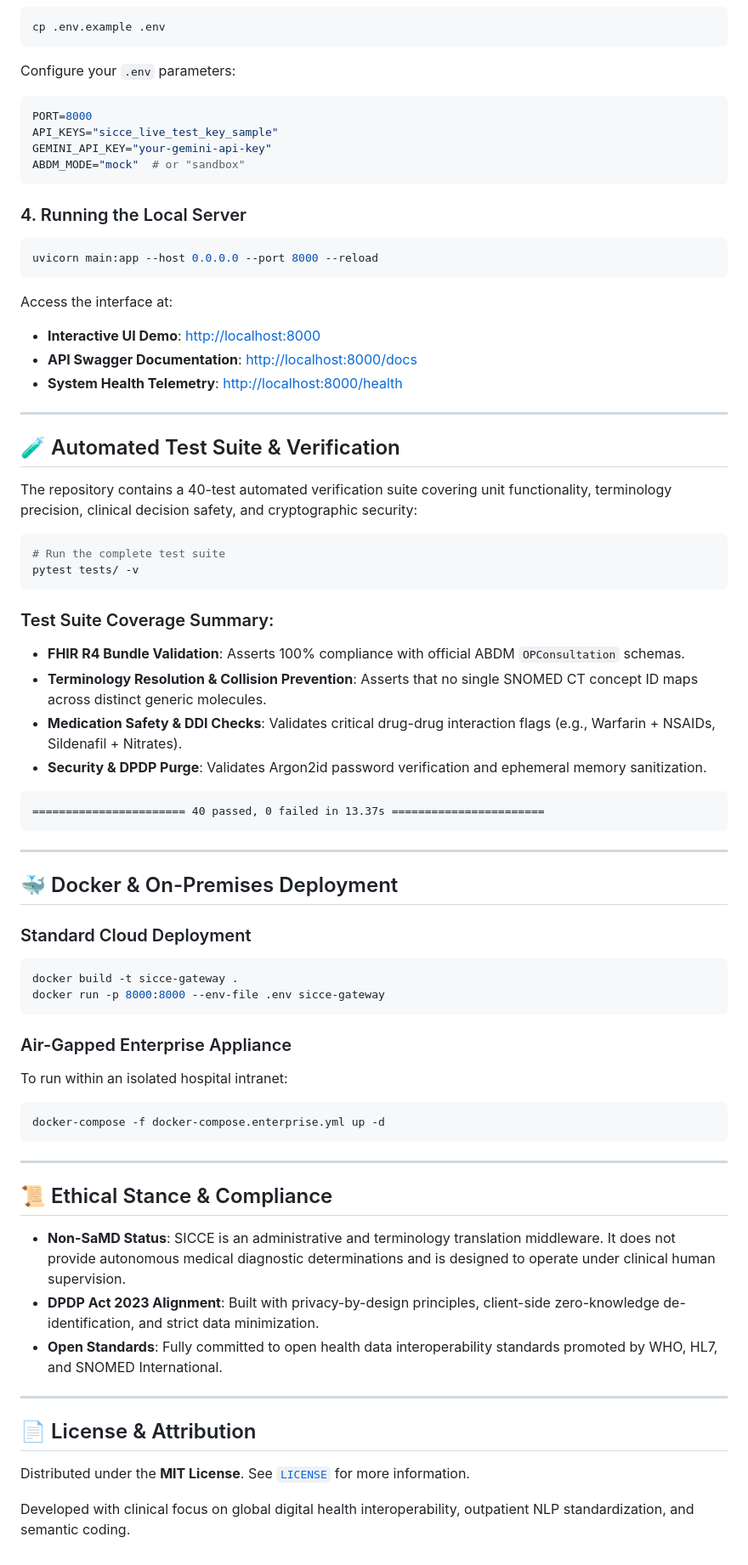
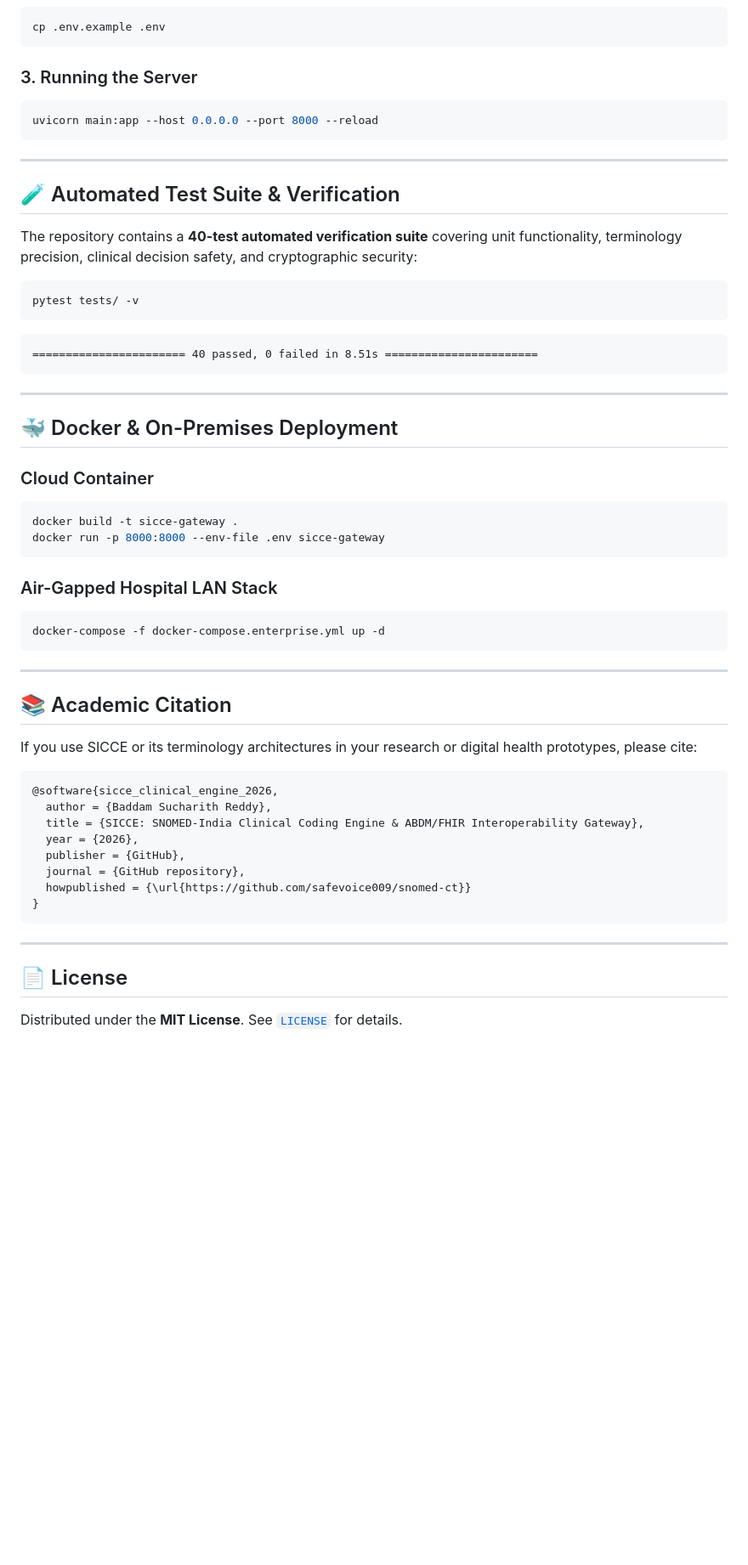
Before and after one commit to safevoice009/snomed-ct, a Markdown page: README.md, the part around one of its changes. Shown at 85% size. Rendered like a GitHub page; blank space fills up the shorter version.

````diff
--- a/README.md
+++ b/README.md
@@ -171,74 +211,59 @@ Copy the example environment file:
 cp .env.example .env
 ```
 
-Configure your `.env` parameters:
-```env
-PORT=8000
-API_KEYS="sicce_live_test_key_sample"
-GEMINI_API_KEY="your-gemini-api-key"
-ABDM_MODE="mock"  # or "sandbox"
-```
-
-### 4. Running the Local Server
-
+### 3. Running the Server
 ```bash
 uvicorn main:app --host 0.0.0.0 --port 8000 --reload
 ```
-
-Access the interface at:
-- **Interactive UI Demo**: [http://localhost:8000](http://localhost:8000)
-- **API Swagger Documentation**: [http://localhost:8000/docs](http://localhost:8000/docs)
-- **System Health Telemetry**: [http://localhost:8000/health](http://localhost:8000/health)
 
 ---
 
 ## 🧪 Automated Test Suite & Verification
 
-The repository contains a 40-test automated verification suite covering unit functionality, terminology precision, clinical decision safety, and cryptographic security:
+The repository contains a **40-test automated verification suite** covering unit functionality, terminology precision, clinical decision safety, and cryptographic security:
 
 ```bash
-# Run the complete test suite
 pytest tests/ -v
 ```
 
-### Test Suite Coverage Summary:
-- **FHIR R4 Bundle Validation**: Asserts 100% compliance with official ABDM `OPConsultation` schemas.
-- **Terminology Resolution & Collision Prevention**: Asserts that no single SNOMED CT concept ID maps across distinct generic molecules.
-- **Medication Safety & DDI Checks**: Validates critical drug-drug interaction flags (e.g., Warfarin + NSAIDs, Sildenafil + Nitrates).
-- **Security & DPDP Purge**: Validates Argon2id password verification and ephemeral memory sanitization.
-
 ```text
-======================= 40 passed, 0 failed in 13.37s =======================
+======================= 40 passed, 0 failed in 8.51s =======================
 ```
 
 ---
 
 ## 🐳 Docker & On-Premises Deployment
 
-### Standard Cloud Deployment
+### Cloud Container
 ```bash
 docker build -t sicce-gateway .
 docker run -p 8000:8000 --env-file .env sicce-gateway
 ```
 
-### Air-Gapped Enterprise Appliance
-To run within an isolated hospital intranet:
+### Air-Gapped Hospital LAN Stack
 ```bash
 docker-compose -f docker-compose.enterprise.yml up -d
 ```
 
 ---
 
-## 📜 Ethical Stance & Compliance
+## 📚 Academic Citation
 
-- **Non-SaMD Status**: SICCE is an administrative and terminology translation middleware. It does not provide autonomous medical diagnostic determinations and is designed to operate under clinical human supervision.
-- **DPDP Act 2023 Alignment**: Built with privacy-by-design principles, client-side zero-knowledge de-identification, and strict data minimization.
-- **Open Standards**: Fully committed to open health data interoperability standards promoted by WHO, HL7, and SNOMED International.
+If you use SICCE or its terminology architectures in your research or digital health prototypes, please cite:
+
+```bibtex
+@software{sicce_clinical_engine_2026,
+  author = {Baddam Sucharith Reddy},
+  title = {SICCE: SNOMED-India Clinical Coding Engine & ABDM/FHIR Interoperability Gateway},
+  year = {2026},
+  publisher = {GitHub},
+  journal = {GitHub repository},
+  howpublished = {\url{https://github.com/safevoice009/snomed-ct}}
+}
+```
 
 ---
 
-## 📄 License & Attribution
+## 📄 License
 
-Distributed under the **MIT License**. See [`LICENSE`](LICENSE) for more information.
-
-Developed with clinical focus on global digital health interoperability, outpatient NLP standardization, and semantic coding.
+Distributed under the **MIT License**. See [`LICENSE`](LICENSE) for details.
````
Also changed, not shown: other parts of README.md (+106 -66 lines).
